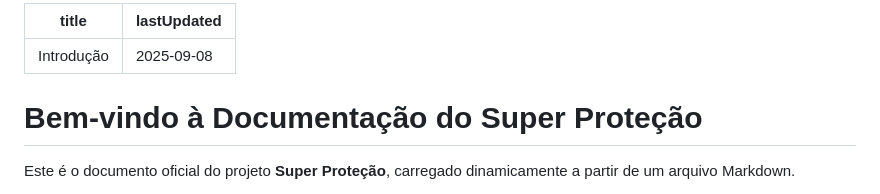
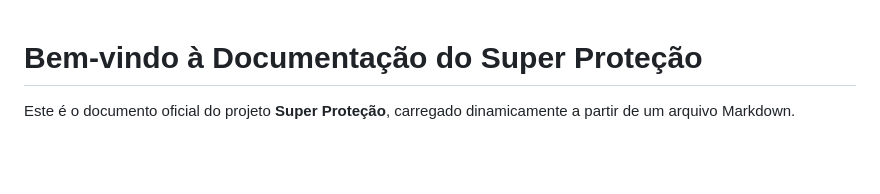
Before and after one commit to xmoraesanapaula-dotcom/superprote-o.github.io, a Markdown page: docs/artigos/introducao.md, the part around the change. GitHub-like rendering; blank space fills up the shorter version.

```diff
--- a/docs/artigos/introducao.md
+++ b/docs/artigos/introducao.md
@@ -1,8 +1,3 @@
----
-title: Introdução
-lastUpdated: 2025-09-08
----
-
 # Bem-vindo à Documentação do Super Proteção
 
 Este é o documento oficial do projeto **Super Proteção**, carregado dinamicamente a partir de um arquivo Markdown.
```
